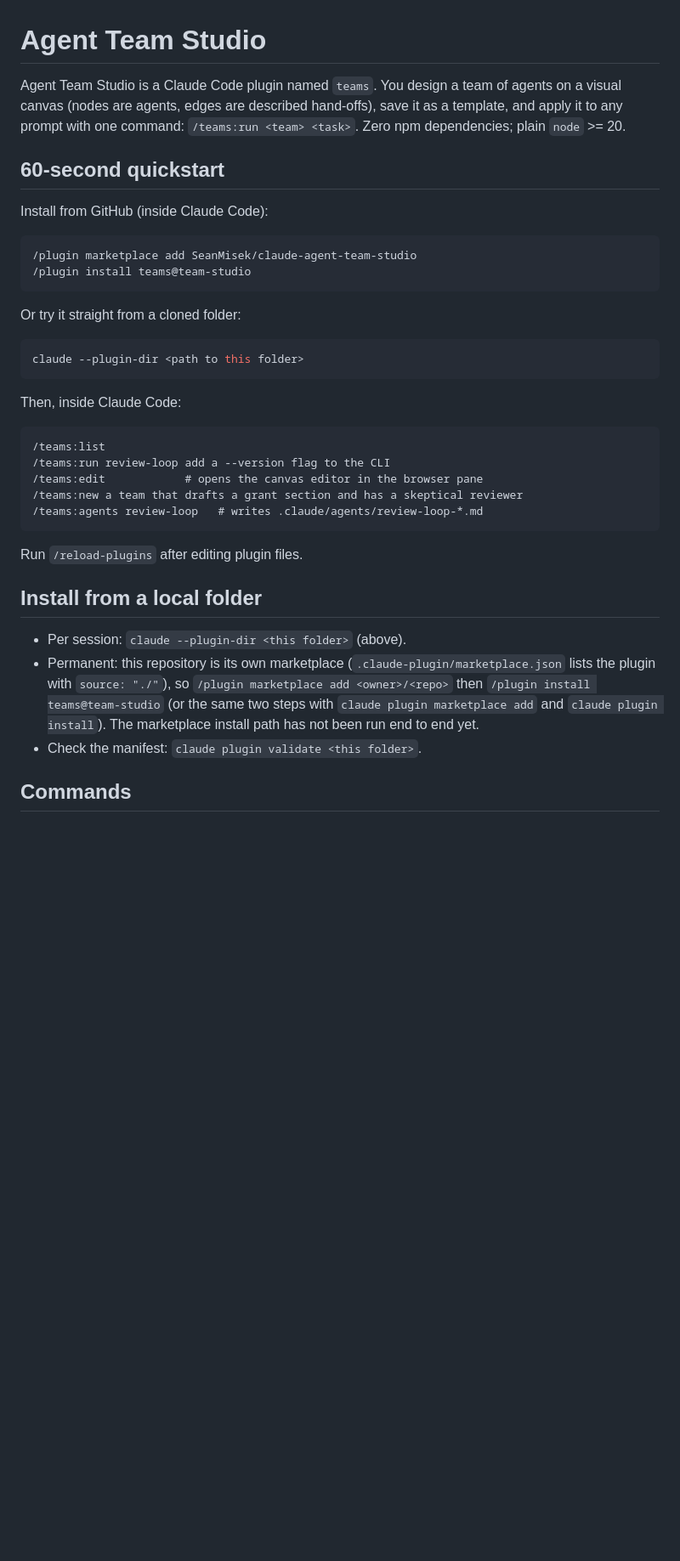
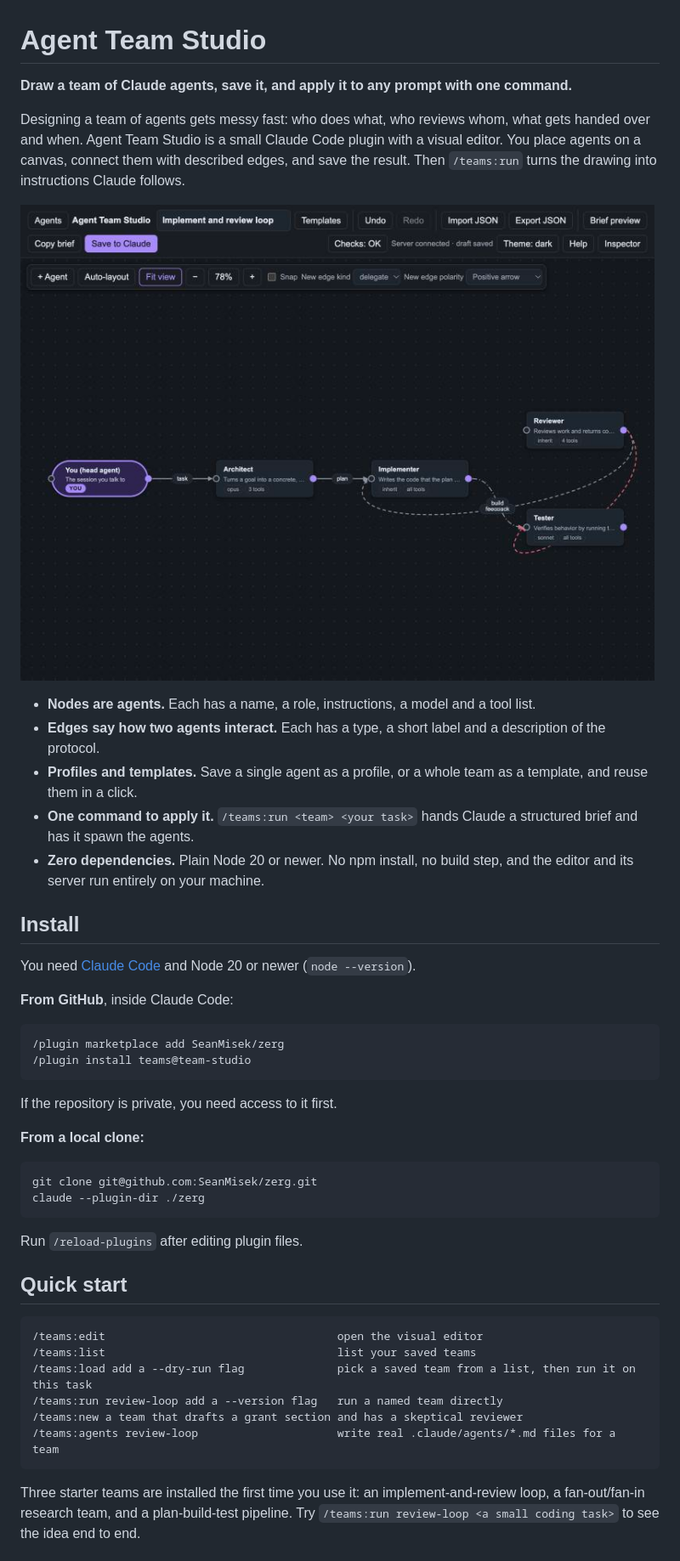
Before and after one commit to SeanMisek/zerg, a Markdown page: README.md, the part around one of its changes. Shown at 85% size. GitHub-like rendering; pictures changed too: docs/editor.jpg (added); blank space fills up the shorter version.

Commit message:
Add README with screenshot, GitHub install line and /zerg shortcut template
Co-Authored-By: Claude Sonnet 5.5 <noreply@anthropic.com>

````diff
--- a/README.md
+++ b/README.md
@@ -1,33 +1,49 @@
 # Agent Team Studio
 
-Agent Team Studio is a Claude Code plugin named `teams`. You design a team of agents on a visual canvas (nodes are agents, edges are described hand-offs), save it as a template, and apply it to any prompt with one command: `/teams:run <team> <task>`. Zero npm dependencies; plain `node` >= 20.
+**Draw a team of Claude agents, save it, and apply it to any prompt with one command.**
 
-## 60-second quickstart
+Designing a team of agents gets messy fast: who does what, who reviews whom, what gets handed over and when. Agent Team Studio is a small Claude Code plugin with a visual editor. You place agents on a canvas, connect them with described edges, and save the result. Then `/teams:run` turns the drawing into instructions Claude follows.
 
-Install from GitHub (inside Claude Code):
+![The editor: a head agent delegates to an architect, an implementer hands off to a tester, and a reviewer blocks the tester with an inhibitor edge](docs/editor.jpg)
+
+- **Nodes are agents.** Each has a name, a role, instructions, a model and a tool list.
+- **Edges say how two agents interact.** Each has a type, a short label and a description of the protocol.
+- **Profiles and templates.** Save a single agent as a profile, or a whole team as a template, and reuse them in a click.
+- **One command to apply it.** `/teams:run <team> <your task>` hands Claude a structured brief and has it spawn the agents.
+- **Zero dependencies.** Plain Node 20 or newer. No npm install, no build step, and the editor and its server run entirely on your machine.
+
+## Install
+
+You need [Claude Code](https://claude.com/claude-code) and Node 20 or newer (`node --version`).
+
+**From GitHub**, inside Claude Code:
+
 ```
-/plugin marketplace add SeanMisek/claude-agent-team-studio
+/plugin marketplace add SeanMisek/zerg
 /plugin install teams@team-studio
 ```
-Or try it straight from a cloned folder:
+
+If the repository is private, you need access to it first.
+
+**From a local clone:**
+
 ```sh
-claude --plugin-dir <path to this folder>
+git clone git@github.com:SeanMisek/zerg.git
+claude --plugin-dir ./zerg
 ```
-Then, inside Claude Code:
-```
-/teams:list
-/teams:run review-loop add a --version flag to the CLI
-/teams:edit            # opens the canvas editor in the browser pane
-/teams:new a team that drafts a grant section and has a skeptical reviewer
-/teams:agents review-loop   # writes .claude/agents/review-loop-*.md
-```
+
 Run `/reload-plugins` after editing plugin files.
 
-## Install from a local folder
+## Quick start
 
-- Per session: `claude --plugin-dir <this folder>` (above).
-- Permanent: this repository is its own marketplace (`.claude-plugin/marketplace.json` lists the plugin with `source: "./"`), so `/plugin marketplace add <owner>/<repo>` then `/plugin install teams@team-studio` (or the same two steps with `claude plugin marketplace add` and `claude plugin install`). The marketplace install path has not been run end to end yet.
-- Check the manifest: `claude plugin validate <this folder>`.
+```
+/teams:edit                                   open the visual editor
+/teams:list                                   list your saved teams
+/teams:load add a --dry-run flag              pick a saved team from a list, then run it on this task
+/teams:run review-loop add a --version flag   run a named team directly
+/teams:new a team that drafts a grant section and has a skeptical reviewer
+/teams:agents review-loop                     write real .claude/agents/*.md files for a team
+```
 
-## Commands
+Three starter teams are installed the first time you use it: an implement-and-review loop, a fan-out/fan-in research team, and a plan-build-test pipeline. Try `/teams:run review-loop <a small coding task>` to see the idea end to end.
 
````
Also changed, not shown: other parts of README.md (+64 -31 lines), extras/zerg.md (added, +11 -0 lines).
